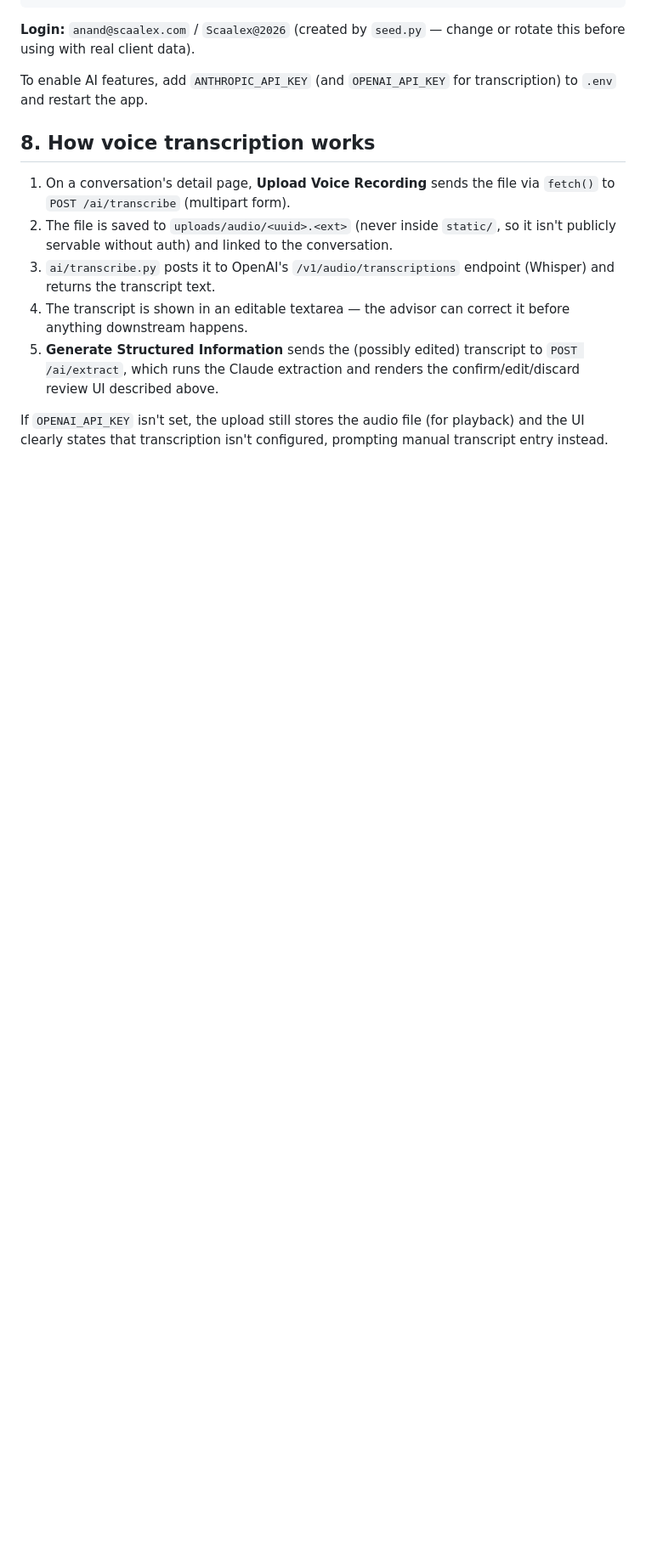
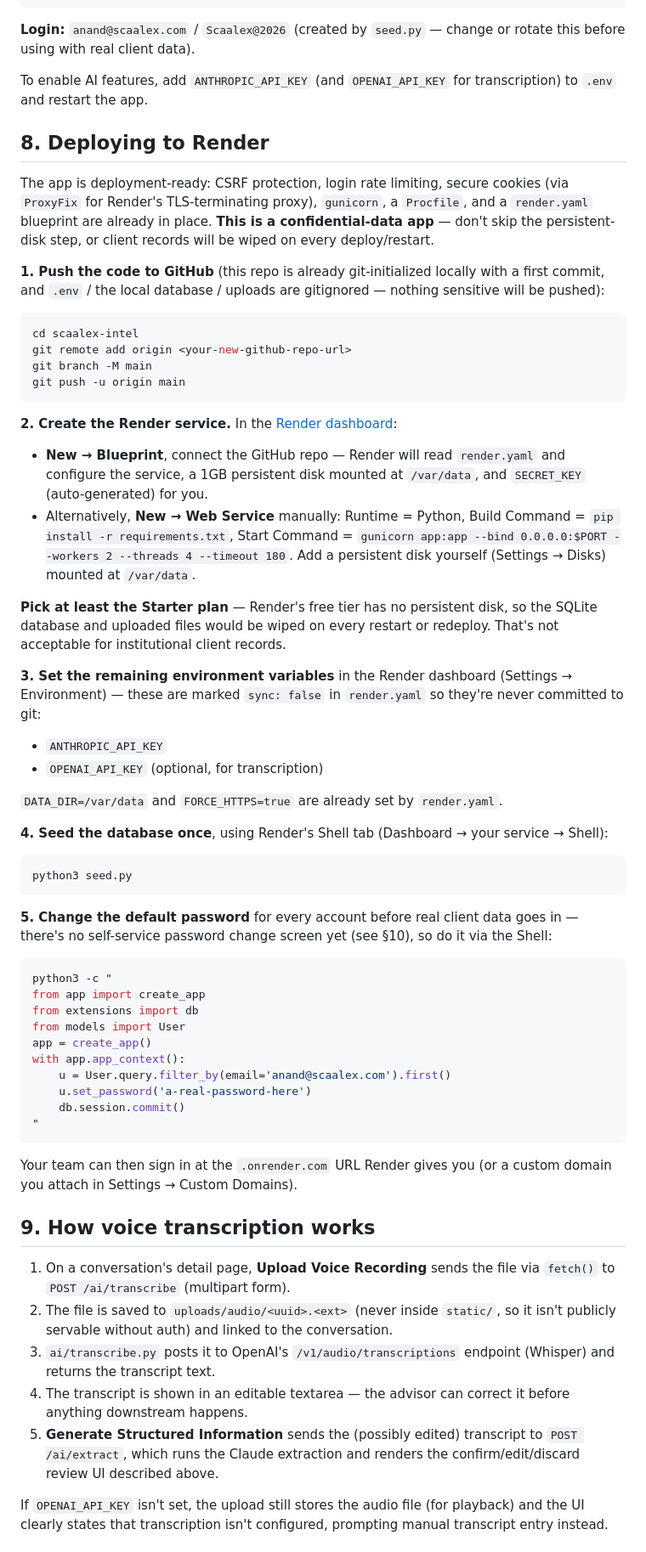
Before and after one commit to Pv-Anand/Scaalex, a Markdown page: README.md, the part around one of its changes. Shown at 85% size. GitHub-like rendering; blank space fills up the shorter version.

````diff
--- a/README.md
+++ b/README.md
@@ -201,7 +209,76 @@ or rotate this before using with real client data).
 To enable AI features, add `ANTHROPIC_API_KEY` (and `OPENAI_API_KEY` for
 transcription) to `.env` and restart the app.
 
-## 8. How voice transcription works
+## 8. Deploying to Render
+
+The app is deployment-ready: CSRF protection, login rate limiting, secure
+cookies (via `ProxyFix` for Render's TLS-terminating proxy), `gunicorn`, a
+`Procfile`, and a `render.yaml` blueprint are already in place. **This is a
+confidential-data app** — don't skip the persistent-disk step, or client
+records will be wiped on every deploy/restart.
+
+**1. Push the code to GitHub** (this repo is already git-initialized locally
+with a first commit, and `.env` / the local database / uploads are gitignored
+— nothing sensitive will be pushed):
+
+```bash
+cd scaalex-intel
+git remote add origin <your-new-github-repo-url>
+git branch -M main
+git push -u origin main
+```
+
+**2. Create the Render service.** In the [Render dashboard](https://dashboard.render.com):
+   - **New → Blueprint**, connect the GitHub repo — Render will read
+     `render.yaml` and configure the service, a 1GB persistent disk mounted at
+     `/var/data`, and `SECRET_KEY` (auto-generated) for you.
+   - Alternatively, **New → Web Service** manually: Runtime = Python, Build
+     Command = `pip install -r requirements.txt`, Start Command =
+     `gunicorn app:app --bind 0.0.0.0:$PORT --workers 2 --threads 4 --timeout 180`.
+     Add a persistent disk yourself (Settings → Disks) mounted at `/var/data`.
+
+   **Pick at least the Starter plan** — Render's free tier has no persistent
+   disk, so the SQLite database and uploaded files would be wiped on every
+   restart or redeploy. That's not acceptable for institutional client
+   records.
+
+**3. Set the remaining environment variables** in the Render dashboard
+(Settings → Environment) — these are marked `sync: false` in `render.yaml` so
+they're never committed to git:
+   - `ANTHROPIC_API_KEY`
+   - `OPENAI_API_KEY` (optional, for transcription)
+
+   `DATA_DIR=/var/data` and `FORCE_HTTPS=true` are already set by
+   `render.yaml`.
+
+**4. Seed the database once**, using Render's Shell tab (Dashboard → your
+service → Shell):
+
+```bash
+python3 seed.py
+```
+
+**5. Change the default password** for every account before real client data
+goes in — there's no self-service password change screen yet (see §10), so
+do it via the Shell:
+
+```bash
+python3 -c "
+from app import create_app
+from extensions import db
+from models import User
+app = create_app()
+with app.app_context():
+    u = User.query.filter_by(email='anand@scaalex.com').first()
+    u.set_password('a-real-password-here')
+    db.session.commit()
+"
+```
+
+Your team can then sign in at the `.onrender.com` URL Render gives you (or a
+custom domain you attach in Settings → Custom Domains).
+
+## 9. How voice transcription works
 
 1. On a conversation's detail page, **Upload Voice Recording** sends the file
    via `fetch()` to `POST /ai/transcribe` (multipart form).
````
Also changed, not shown: other parts of README.md (+28 -16 lines).
